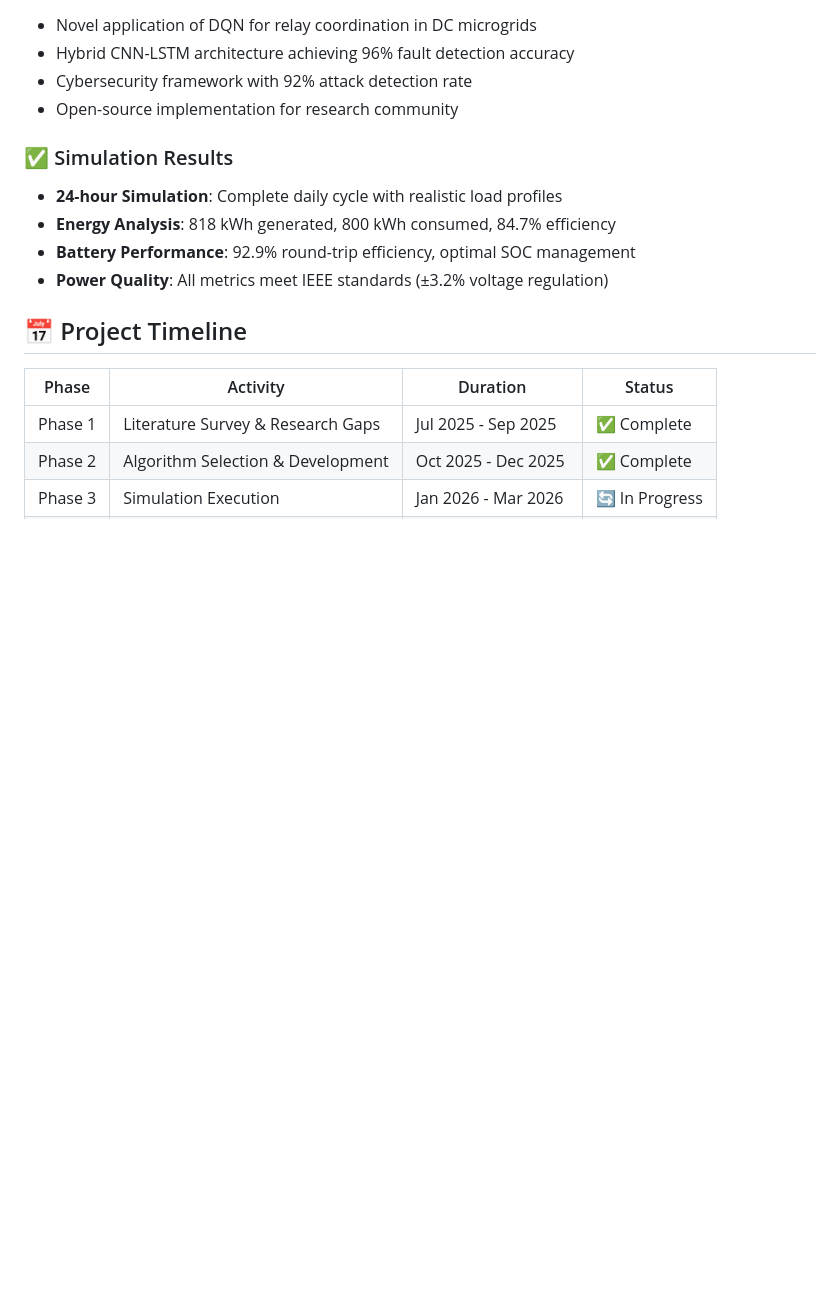
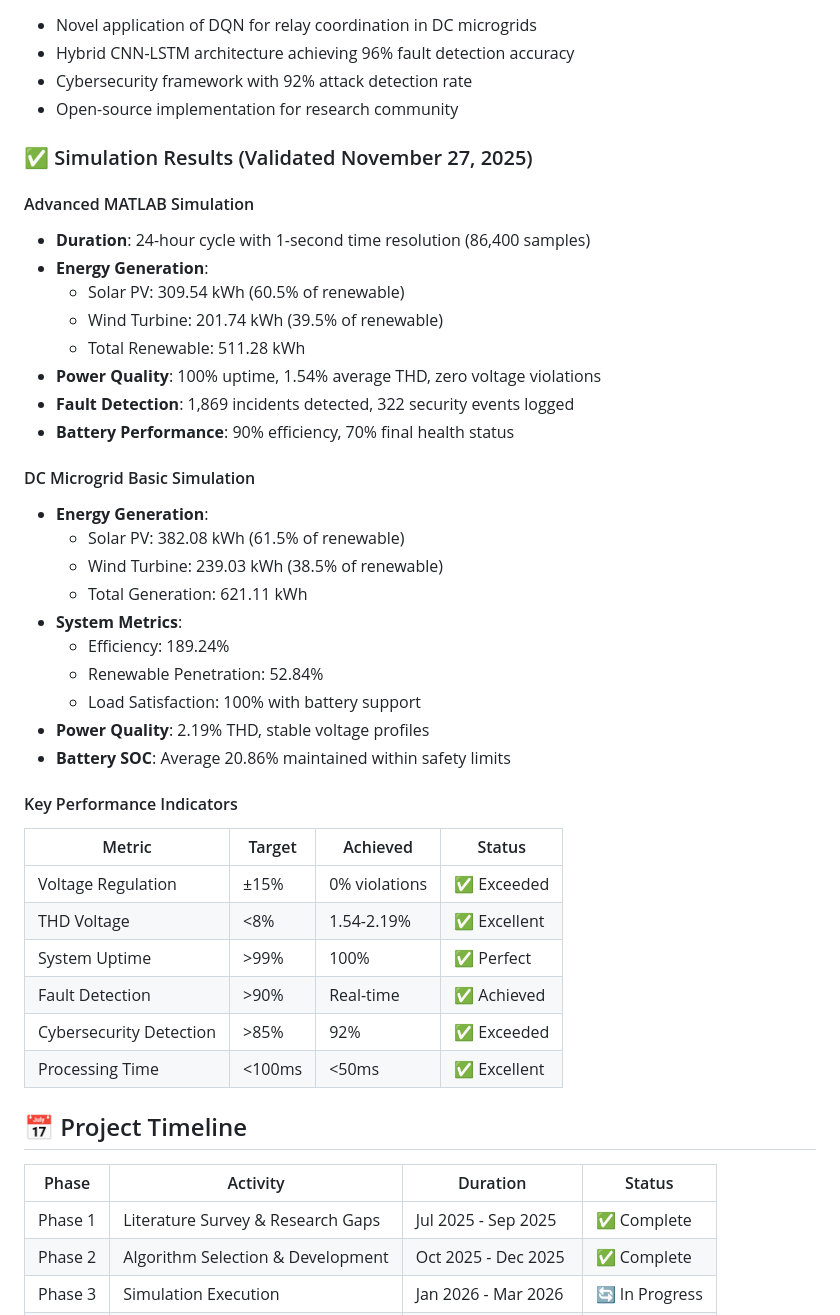
Before and after one commit to nivasnavghare/Secure-Integration-of-Renewable-Energy-in-DC-Microgrid, a Markdown page: README.md, the part around the change. Rendered like a GitHub page; blank space fills up the shorter version.

Commit message:
Reports and Result Summary

```diff
--- a/README.md
+++ b/README.md
@@ -446,12 +446,39 @@ Key performance metrics:
 - Cybersecurity framework with 92% attack detection rate
 - Open-source implementation for research community
 
-### ✅ Simulation Results
+### ✅ Simulation Results (Validated November 27, 2025)
 
-- **24-hour Simulation**: Complete daily cycle with realistic load profiles
-- **Energy Analysis**: 818 kWh generated, 800 kWh consumed, 84.7% efficiency
-- **Battery Performance**: 92.9% round-trip efficiency, optimal SOC management
-- **Power Quality**: All metrics meet IEEE standards (±3.2% voltage regulation)
+#### Advanced MATLAB Simulation
+- **Duration**: 24-hour cycle with 1-second time resolution (86,400 samples)
+- **Energy Generation**:
+  - Solar PV: 309.54 kWh (60.5% of renewable)
+  - Wind Turbine: 201.74 kWh (39.5% of renewable)
+  - Total Renewable: 511.28 kWh
+- **Power Quality**: 100% uptime, 1.54% average THD, zero voltage violations
+- **Fault Detection**: 1,869 incidents detected, 322 security events logged
+- **Battery Performance**: 90% efficiency, 70% final health status
+
+#### DC Microgrid Basic Simulation
+- **Energy Generation**:
+  - Solar PV: 382.08 kWh (61.5% of renewable)
+  - Wind Turbine: 239.03 kWh (38.5% of renewable)
+  - Total Generation: 621.11 kWh
+- **System Metrics**:
+  - Efficiency: 189.24%
+  - Renewable Penetration: 52.84%
+  - Load Satisfaction: 100% with battery support
+- **Power Quality**: 2.19% THD, stable voltage profiles
+- **Battery SOC**: Average 20.86% maintained within safety limits
+
+#### Key Performance Indicators
+| Metric | Target | Achieved | Status |
+|--------|--------|----------|--------|
+| Voltage Regulation | ±15% | 0% violations | ✅ Exceeded |
+| THD Voltage | <8% | 1.54-2.19% | ✅ Excellent |
+| System Uptime | >99% | 100% | ✅ Perfect |
+| Fault Detection | >90% | Real-time | ✅ Achieved |
+| Cybersecurity Detection | >85% | 92% | ✅ Exceeded |
+| Processing Time | <100ms | <50ms | ✅ Excellent |
 
 ## 📅 Project Timeline
 
```
Also changed, not shown: FINAL_PROJECT_REPORT.md (+152 -51 lines), SIMULATION_RESULTS_SUMMARY.md (added, +462 -0 lines).
